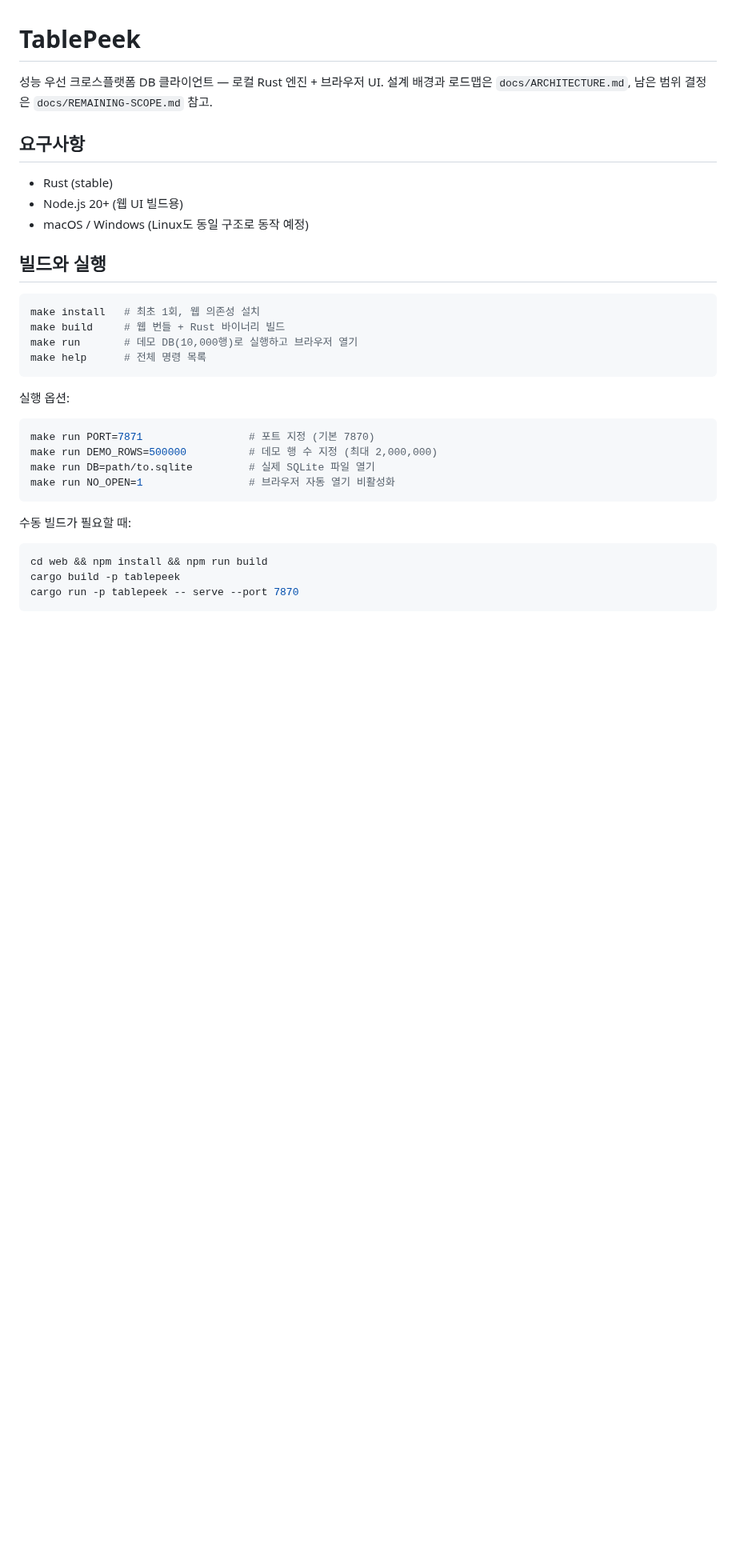
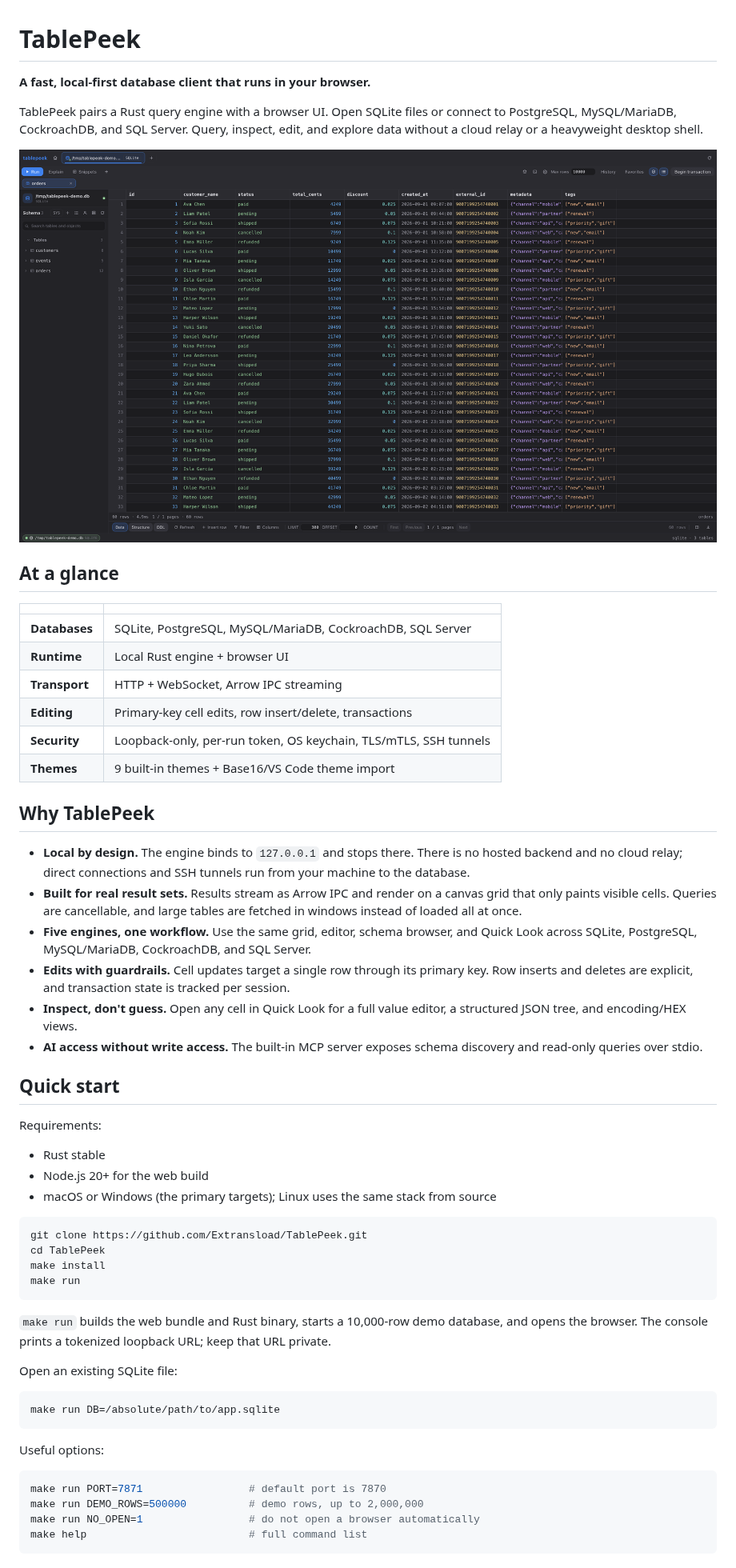
Before and after one commit to Extransload/TablePeek, a Markdown page: README.md, the part around one of its changes. Shown at 80% size. Rendered like a GitHub page; pictures changed too: docs/images/grid.png (added); blank space fills up the shorter version.

Commit message:
Rewrite README with English screenshots

````diff
--- a/README.md
+++ b/README.md
@@ -1,37 +1,60 @@
 # TablePeek
 
-성능 우선 크로스플랫폼 DB 클라이언트 — 로컬 Rust 엔진 + 브라우저 UI.
-설계 배경과 로드맵은 `docs/ARCHITECTURE.md`, 남은 범위 결정은 `docs/REMAINING-SCOPE.md` 참고.
+**A fast, local-first database client that runs in your browser.**
 
-## 요구사항
+TablePeek pairs a Rust query engine with a browser UI. Open SQLite files or connect to PostgreSQL, MySQL/MariaDB, CockroachDB, and SQL Server. Query, inspect, edit, and explore data without a cloud relay or a heavyweight desktop shell.
 
-- Rust (stable)
-- Node.js 20+ (웹 UI 빌드용)
-- macOS / Windows (Linux도 동일 구조로 동작 예정)
+![TablePeek data grid showing the orders table with type-colored values](docs/images/grid.png)
 
-## 빌드와 실행
+## At a glance
+
+| | |
+|---|---|
+| **Databases** | SQLite, PostgreSQL, MySQL/MariaDB, CockroachDB, SQL Server |
+| **Runtime** | Local Rust engine + browser UI |
+| **Transport** | HTTP + WebSocket, Arrow IPC streaming |
+| **Editing** | Primary-key cell edits, row insert/delete, transactions |
+| **Security** | Loopback-only, per-run token, OS keychain, TLS/mTLS, SSH tunnels |
+| **Themes** | 9 built-in themes + Base16/VS Code theme import |
+
+## Why TablePeek
+
+- **Local by design.** The engine binds to `127.0.0.1` and stops there. There is no hosted backend and no cloud relay; direct connections and SSH tunnels run from your machine to the database.
+- **Built for real result sets.** Results stream as Arrow IPC and render on a canvas grid that only paints visible cells. Queries are cancellable, and large tables are fetched in windows instead of loaded all at once.
+- **Five engines, one workflow.** Use the same grid, editor, schema browser, and Quick Look across SQLite, PostgreSQL, MySQL/MariaDB, CockroachDB, and SQL Server.
+- **Edits with guardrails.** Cell updates target a single row through its primary key. Row inserts and deletes are explicit, and transaction state is tracked per session.
+- **Inspect, don't guess.** Open any cell in Quick Look for a full value editor, a structured JSON tree, and encoding/HEX views.
+- **AI access without write access.** The built-in MCP server exposes schema discovery and read-only queries over stdio.
+
+## Quick start
+
+Requirements:
+
+- Rust stable
+- Node.js 20+ for the web build
+- macOS or Windows (the primary targets); Linux uses the same stack from source
 
 ```sh
-make install   # 최초 1회, 웹 의존성 설치
-make build     # 웹 번들 + Rust 바이너리 빌드
-make run       # 데모 DB(10,000행)로 실행하고 브라우저 열기
-make help      # 전체 명령 목록
+git clone https://github.com/Extransload/TablePeek.git
+cd TablePeek
+make install
+make run
 ```
 
-실행 옵션:
+`make run` builds the web bundle and Rust binary, starts a 10,000-row demo database, and opens the browser. The console prints a tokenized loopback URL; keep that URL private.
+
+Open an existing SQLite file:
 
 ```sh
-make run PORT=7871                 # 포트 지정 (기본 7870)
-make run DEMO_ROWS=500000          # 데모 행 수 지정 (최대 2,000,000)
-make run DB=path/to.sqlite         # 실제 SQLite 파일 열기
-make run NO_OPEN=1                 # 브라우저 자동 열기 비활성화
+make run DB=/absolute/path/to/app.sqlite
 ```
 
-수동 빌드가 필요할 때:
+Useful options:
 
 ```sh
-cd web && npm install && npm run build
-cargo build -p tablepeek
-cargo run -p tablepeek -- serve --port 7870
+make run PORT=7871                 # default port is 7870
+make run DEMO_ROWS=500000          # demo rows, up to 2,000,000
+make run NO_OPEN=1                 # do not open a browser automatically
+make help                          # full command list
 ```
 
````
Also changed, not shown: other parts of README.md (+151 -49 lines), docs/images/quick-look.png (added), docs/images/settings.png (added).
